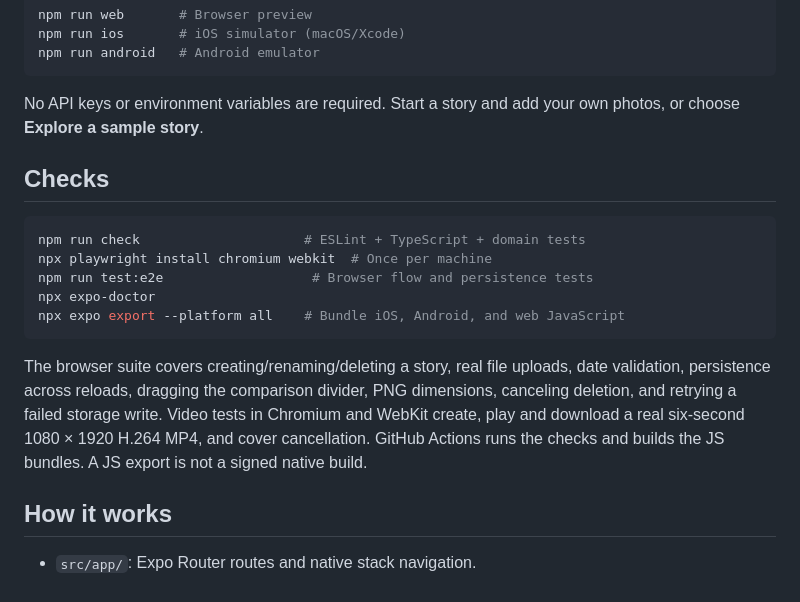
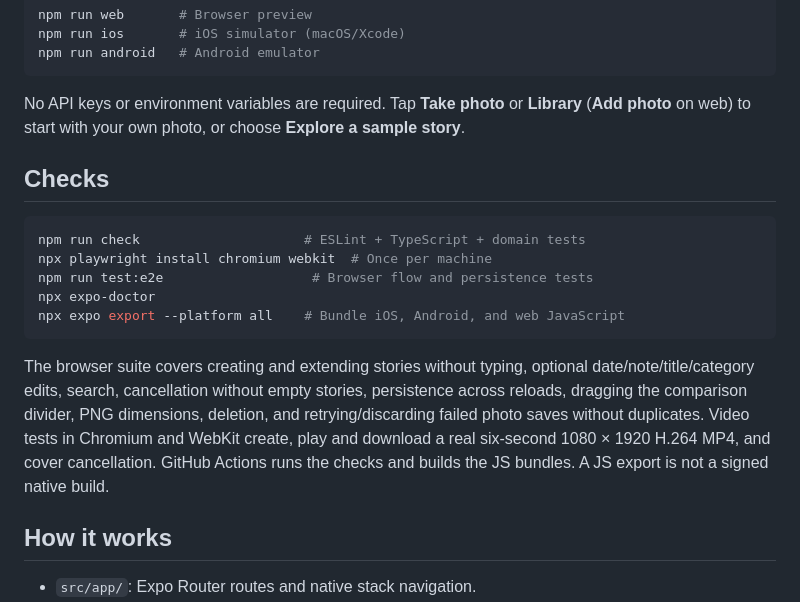
Before and after one commit to a1231231123bc/before, a Markdown page: README.md, the part around one of its changes. Drawn GitHub-style.

````diff
--- a/README.md
+++ b/README.md
@@ -42,7 +44,7 @@ npm run ios       # iOS simulator (macOS/Xcode)
 npm run android   # Android emulator
 ```
 
-No API keys or environment variables are required. Start a story and add your own photos, or choose **Explore a sample story**.
+No API keys or environment variables are required. Tap **Take photo** or **Library** (**Add photo** on web) to start with your own photo, or choose **Explore a sample story**.
 
 ## Checks
 
@@ -54,7 +56,7 @@ npx expo-doctor
 npx expo export --platform all    # Bundle iOS, Android, and web JavaScript
 ```
 
-The browser suite covers creating/renaming/deleting a story, real file uploads, date validation, persistence across reloads, dragging the comparison divider, PNG dimensions, canceling deletion, and retrying a failed storage write. Video tests in Chromium and WebKit create, play and download a real six-second 1080 × 1920 H.264 MP4, and cover cancellation. GitHub Actions runs the checks and builds the JS bundles. A JS export is not a signed native build.
+The browser suite covers creating and extending stories without typing, optional date/note/title/category edits, search, cancellation without empty stories, persistence across reloads, dragging the comparison divider, PNG dimensions, deletion, and retrying/discarding failed photo saves without duplicates. Video tests in Chromium and WebKit create, play and download a real six-second 1080 × 1920 H.264 MP4, and cover cancellation. GitHub Actions runs the checks and builds the JS bundles. A JS export is not a signed native build.
 
 ## How it works
 
````
Also changed, not shown: other parts of README.md (+7 -5 lines), docs/screenshots/comparison.png, docs/screenshots/home.png, docs/screenshots/story.png (added), 5 other files.
